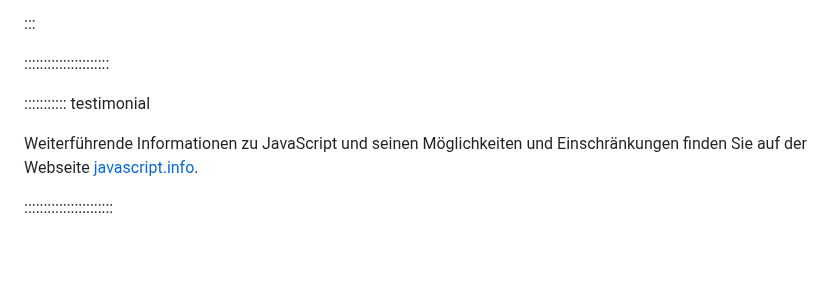
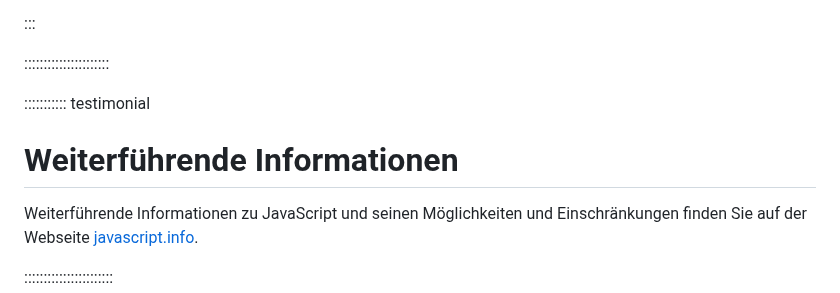
Before and after one commit to Dr-Eberle-Zentrum/FDM-basics, a Markdown page: episodes/Browser.md, the part around one of its changes. GitHub-like rendering; blank space fills up the shorter version.

```diff
--- a/episodes/Browser.md
+++ b/episodes/Browser.md
@@ -184,6 +184,8 @@ Die Folgende Grafik von [javacript.info](https://javascript.info) fasst die vers
 
 ::::::::::: testimonial
 
+# Weiterführende Informationen
+
 Weiterführende Informationen zu JavaScript und seinen Möglichkeiten und Einschränkungen finden Sie auf der Webseite [javascript.info](https://javascript.info).
 
 :::::::::::::::::::::::
```
Also changed, not shown: other parts of episodes/Browser.md (+3 -0 lines), episodes/fig/Infografik-wie-funktioniert-eine-Suchmaschine.jpg (added).
